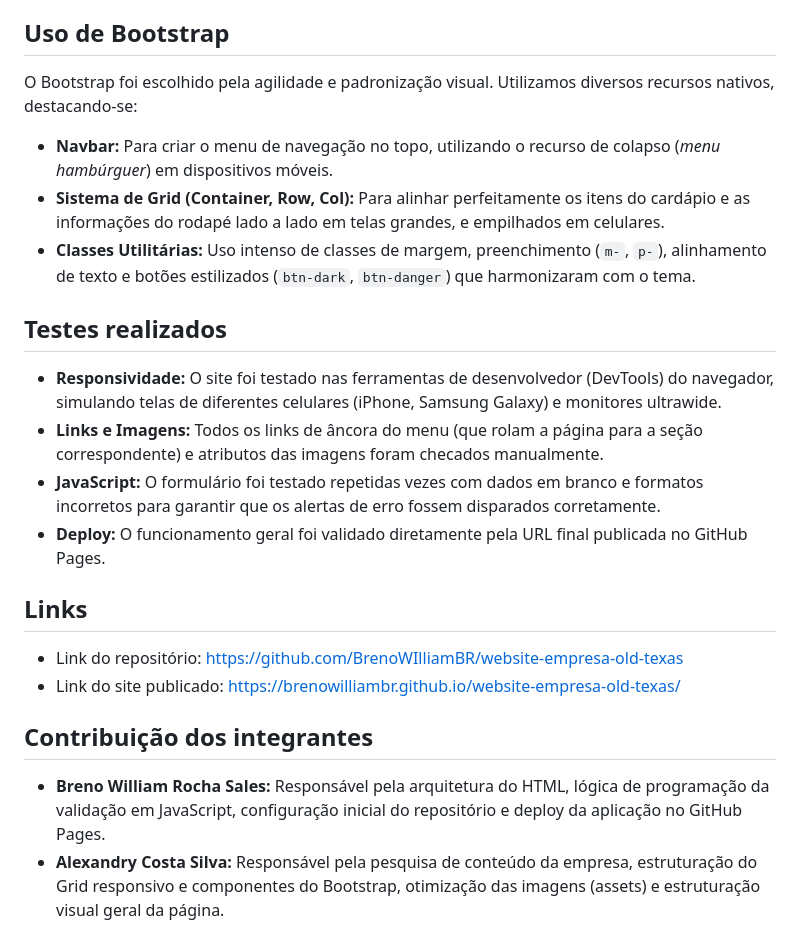
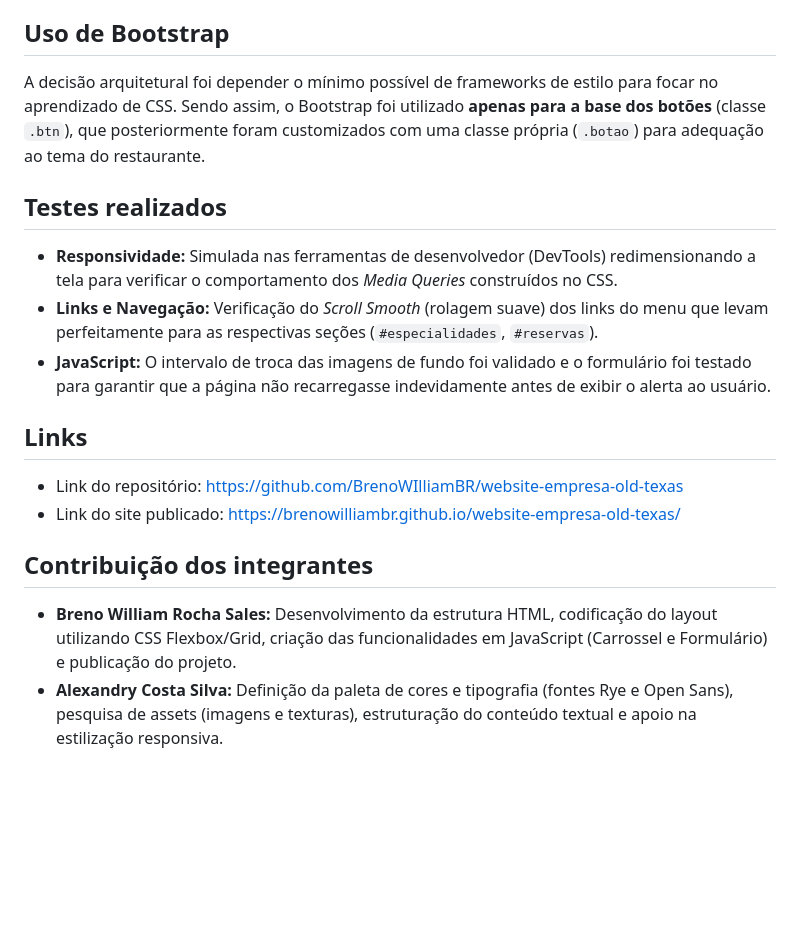
Before and after one commit to BrenoWIlliamBR/website-empresa-old-texas, a Markdown page: README.md, the part around one of its changes. Drawn GitHub-style; blank space fills up the shorter version.

```diff
--- a/README.md
+++ b/README.md
@@ -31,20 +31,16 @@ Foi implementada uma funcionalidade de validação no formulário de contato/res
 
 ## Uso de Bootstrap
-O Bootstrap foi escolhido pela agilidade e padronização visual. Utilizamos diversos recursos nativos, destacando-se:
-- **Navbar:** Para criar o menu de navegação no topo, utilizando o recurso de colapso (*menu hambúrguer*) em dispositivos móveis.
-- **Sistema de Grid (Container, Row, Col):** Para alinhar perfeitamente os itens do cardápio e as informações do rodapé lado a lado em telas grandes, e empilhados em celulares.
-- **Classes Utilitárias:** Uso intenso de classes de margem, preenchimento (`m-`, `p-`), alinhamento de texto e botões estilizados (`btn-dark`, `btn-danger`) que harmonizaram com o tema.
+A decisão arquitetural foi depender o mínimo possível de frameworks de estilo para focar no aprendizado de CSS. Sendo assim, o Bootstrap foi utilizado **apenas para a base dos botões** (classe `.btn`), que posteriormente foram customizados com uma classe própria (`.botao`) para adequação ao tema do restaurante.
 
 ## Testes realizados
-- **Responsividade:** O site foi testado nas ferramentas de desenvolvedor (DevTools) do navegador, simulando telas de diferentes celulares (iPhone, Samsung Galaxy) e monitores ultrawide.
-- **Links e Imagens:** Todos os links de âncora do menu (que rolam a página para a seção correspondente) e atributos das imagens foram checados manualmente.
-- **JavaScript:** O formulário foi testado repetidas vezes com dados em branco e formatos incorretos para garantir que os alertas de erro fossem disparados corretamente.
-- **Deploy:** O funcionamento geral foi validado diretamente pela URL final publicada no GitHub Pages.
+- **Responsividade:** Simulada nas ferramentas de desenvolvedor (DevTools) redimensionando a tela para verificar o comportamento dos *Media Queries* construídos no CSS.
+- **Links e Navegação:** Verificação do *Scroll Smooth* (rolagem suave) dos links do menu que levam perfeitamente para as respectivas seções (`#especialidades`, `#reservas`).
+- **JavaScript:** O intervalo de troca das imagens de fundo foi validado e o formulário foi testado para garantir que a página não recarregasse indevidamente antes de exibir o alerta ao usuário.
 
 ## Links
 - Link do repositório: https://github.com/BrenoWIlliamBR/website-empresa-old-texas
 - Link do site publicado: https://brenowilliambr.github.io/website-empresa-old-texas/
 
 ## Contribuição dos integrantes
-- **Breno William Rocha Sales:** Responsável pela arquitetura do HTML, lógica de programação da validação em JavaScript, configuração inicial do repositório e deploy da aplicação no GitHub Pages.
-- **Alexandry Costa Silva:** Responsável pela pesquisa de conteúdo da empresa, estruturação do Grid responsivo e componentes do Bootstrap, otimização das imagens (assets) e estruturação visual geral da página.
+- **Breno William Rocha Sales:** Desenvolvimento da estrutura HTML, codificação do layout utilizando CSS Flexbox/Grid, criação das funcionalidades em JavaScript (Carrossel e Formulário) e publicação do projeto.
+- **Alexandry Costa Silva:** Definição da paleta de cores e tipografia (fontes Rye e Open Sans), pesquisa de assets (imagens e texturas), estruturação do conteúdo textual e apoio na estilização responsiva.
```
Also changed, not shown: other parts of README.md (+12 -12 lines).
